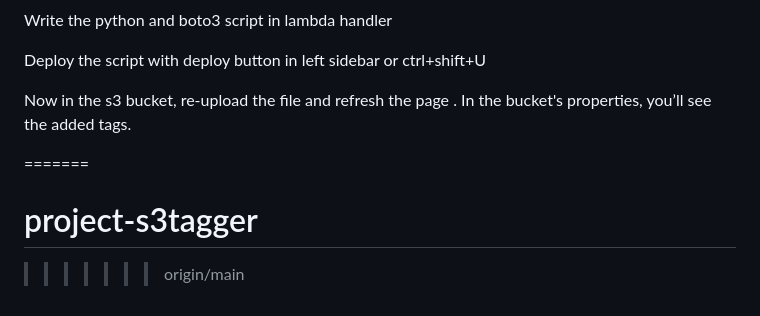
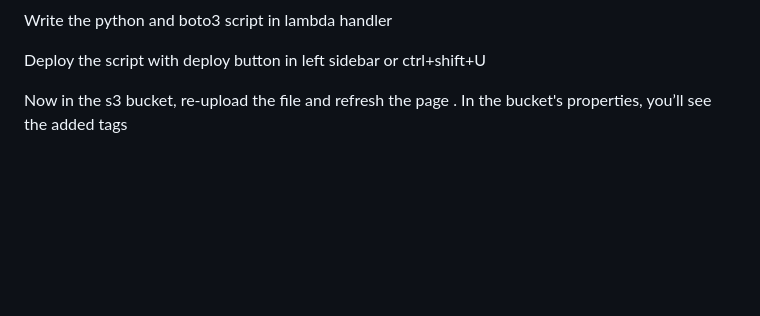
Before and after one commit to AnchalAgrahari/project-s3tagger, a Markdown page: README.md, the part around the change. GitHub-like rendering; blank space fills up the shorter version.

```diff
--- a/README.md
+++ b/README.md
@@ -106,9 +106,4 @@ Write the python and boto3 script in lambda handler
 Deploy the script with deploy button in left sidebar or ctrl+shift+U
 
 Now in the s3 bucket, re-upload the file and refresh the page .
-In the bucket's properties, you’ll see the added tags.
-
-
-=======
-# project-s3tagger
->>>>>>> origin/main
+In the bucket's properties, you’ll see the added tags
```
